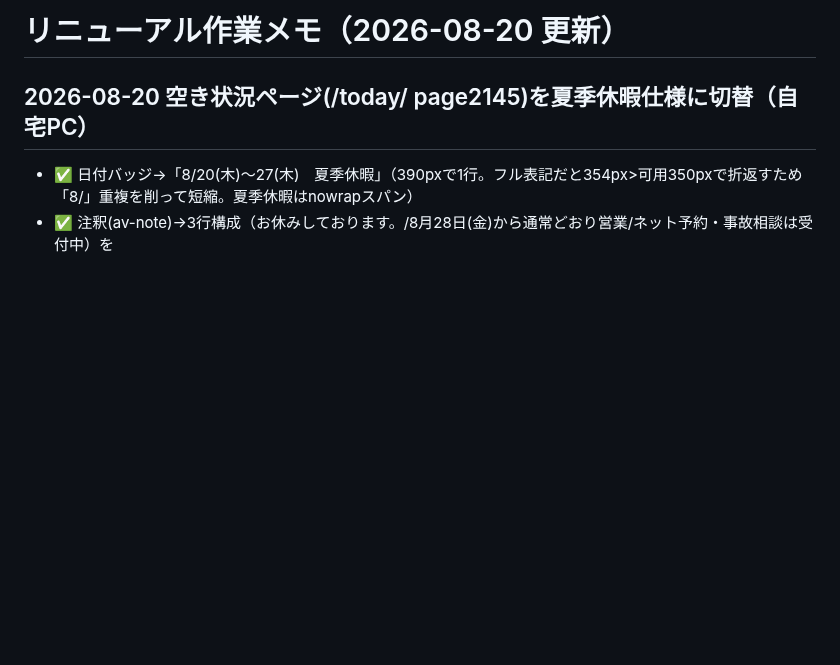
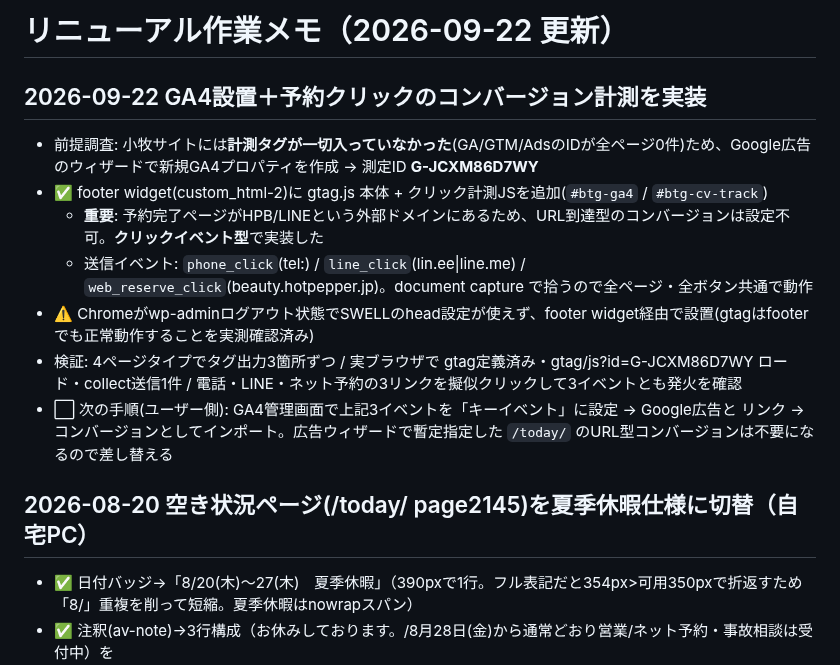
Before and after one commit to BoneTechGroup/btg-komaki-site, a Markdown page: 作業メモ.md, the part around the change. GitHub-like rendering; blank space fills up the shorter version.

Commit message:
GA4(G-JCXM86D7WY)設置＋電話/LINE/ネット予約のクリックコンバージョン計測を実装
Co-Authored-By: Claude Opus 5 <noreply@anthropic.com>

```diff
--- a/作業メモ.md
+++ b/作業メモ.md
@@ -1,4 +1,13 @@
-# リニューアル作業メモ（2026-08-20 更新）
+# リニューアル作業メモ（2026-09-22 更新）
+
+## 2026-09-22 GA4設置＋予約クリックのコンバージョン計測を実装
+- 前提調査: 小牧サイトには**計測タグが一切入っていなかった**(GA/GTM/AdsのIDが全ページ0件)ため、Google広告のウィザードで新規GA4プロパティを作成 → 測定ID **G-JCXM86D7WY**
+- ✅ footer widget(custom_html-2)に gtag.js 本体 + クリック計測JSを追加(`#btg-ga4` / `#btg-cv-track`)
+  - **重要**: 予約完了ページがHPB/LINEという外部ドメインにあるため、URL到達型のコンバージョンは設定不可。**クリックイベント型**で実装した
+  - 送信イベント: `phone_click`(tel:) / `line_click`(lin.ee|line.me) / `web_reserve_click`(beauty.hotpepper.jp)。document capture で拾うので全ページ・全ボタン共通で動作
+- ⚠️ Chromeがwp-adminログアウト状態でSWELLのhead設定が使えず、footer widget経由で設置(gtagはfooterでも正常動作することを実測確認済み)
+- 検証: 4ページタイプでタグ出力3箇所ずつ / 実ブラウザで gtag定義済み・gtag/js?id=G-JCXM86D7WY ロード・collect送信1件 / 電話・LINE・ネット予約の3リンクを擬似クリックして3イベントとも発火を確認
+- ⬜ 次の手順(ユーザー側): GA4管理画面で上記3イベントを「キーイベント」に設定 → Google広告と リンク → コンバージョンとしてインポート。広告ウィザードで暫定指定した `/today/` のURL型コンバージョンは不要になるので差し替える
 
 ## 2026-08-20 空き状況ページ(/today/ page2145)を夏季休暇仕様に切替（自宅PC）
 - ✅ 日付バッジ→「8/20(木)〜27(木)　夏季休暇」（390pxで1行。フル表記だと354px>可用350pxで折返すため「8/」重複を削って短縮。夏季休暇はnowrapスパン）
```
